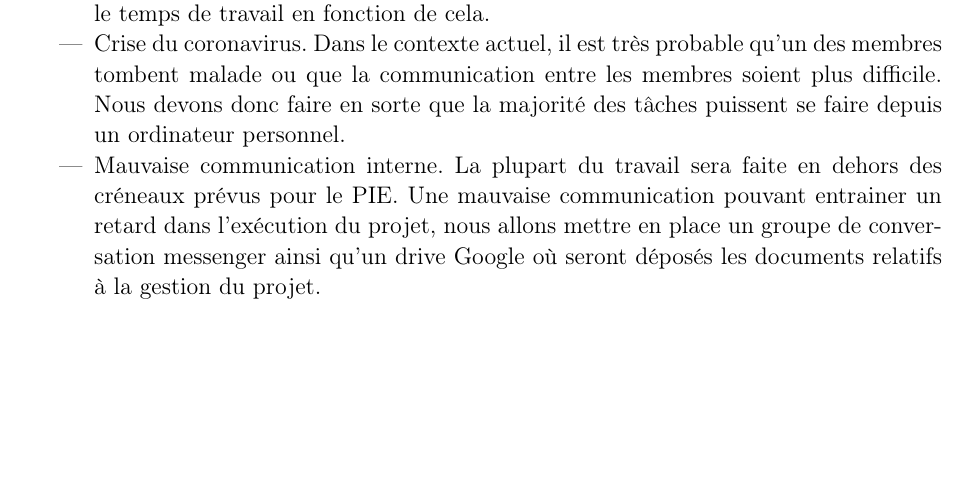
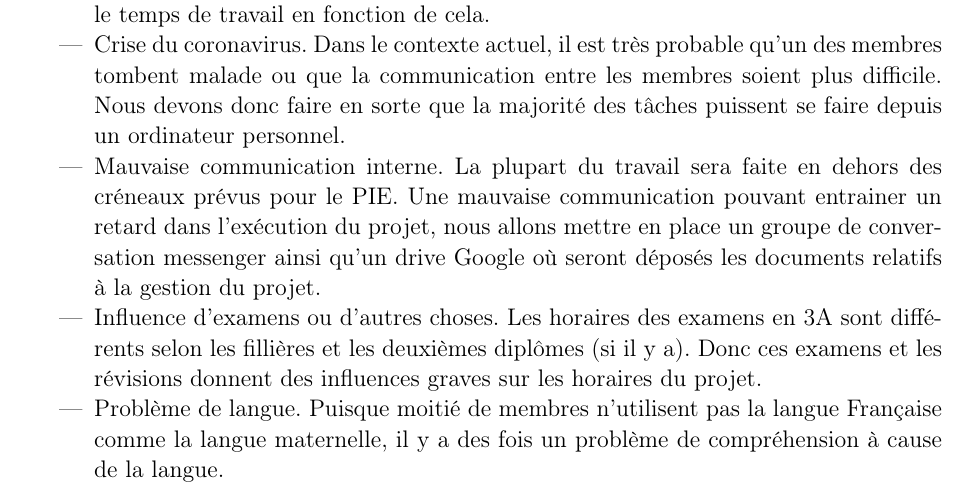
Before and after one commit to JZYoshi/AFDA, a LaTeX book (plan de développement/planDeDeveloppement.tex, which reads plan de développement/04-Analyse-des-risques.tex): part of page 11 of 12, cut so that both start at the same text, the shorter picture padded with empty space. Compiled offline with pdfLaTeX.

Commit message:
Update 04-Analyse-des-risques.tex

```diff
--- a/plan de développement/04-Analyse-des-risques.tex
+++ b/plan de développement/04-Analyse-des-risques.tex
@@ -17,6 +17,11 @@ La gestion des risques est un point clé dans le succès du projet car elle perm
 
 	\item Mauvaise communication interne. La plupart du travail sera faite en dehors des créneaux prévus pour le PIE. Une mauvaise communication pouvant entrainer un retard dans l'exécution du projet, nous allons mettre en place un groupe de conversation messenger ainsi qu'un drive Google où seront déposés les documents relatifs à la gestion du projet.
 
+	\item Influence d'examens ou d'autres choses. Les horaires des examens en 3A sont différents selon les fillières et les deuxièmes diplômes (si il y a). Donc ces examens et les révisions donnent des influences graves sur les horaires du projet.
+
+	\item Problème de langue. Puisque moitié de membres n'utilisent pas la langue Française comme la langue maternelle, il y a des fois un problème de compréhension à cause de la langue.
+
+
 \end{itemize}
 
 \section*{Opportunités}
```
